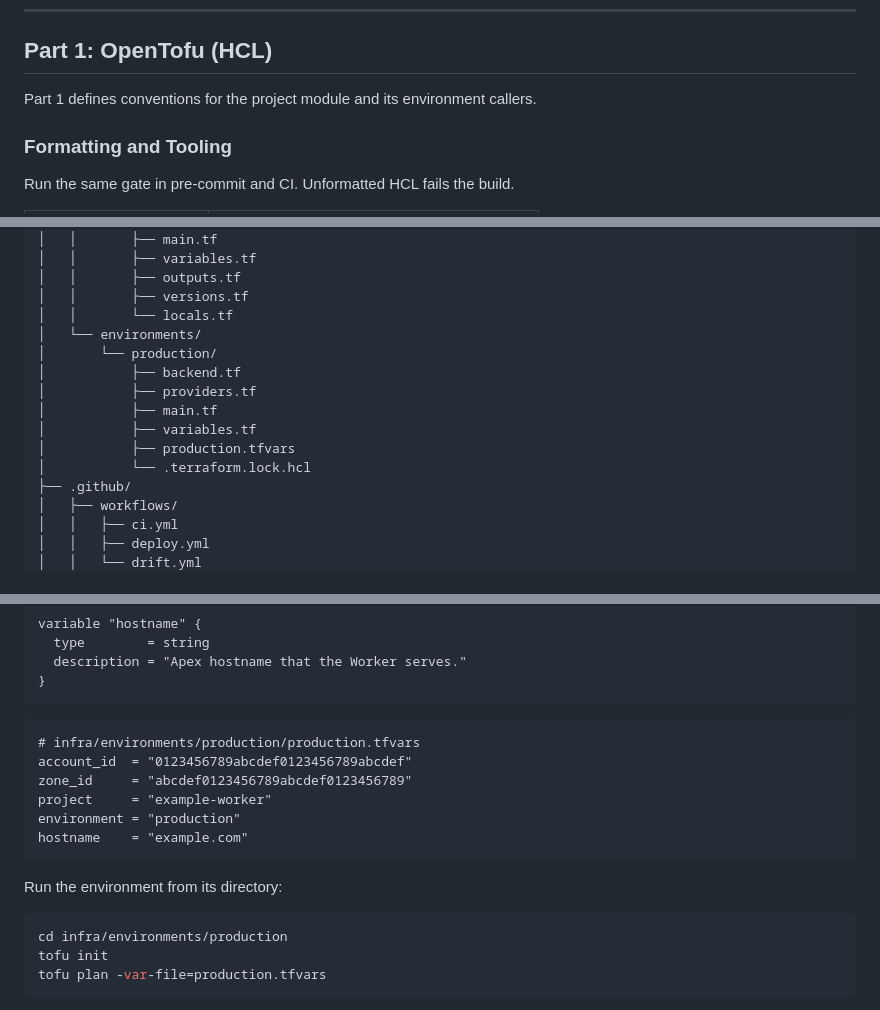
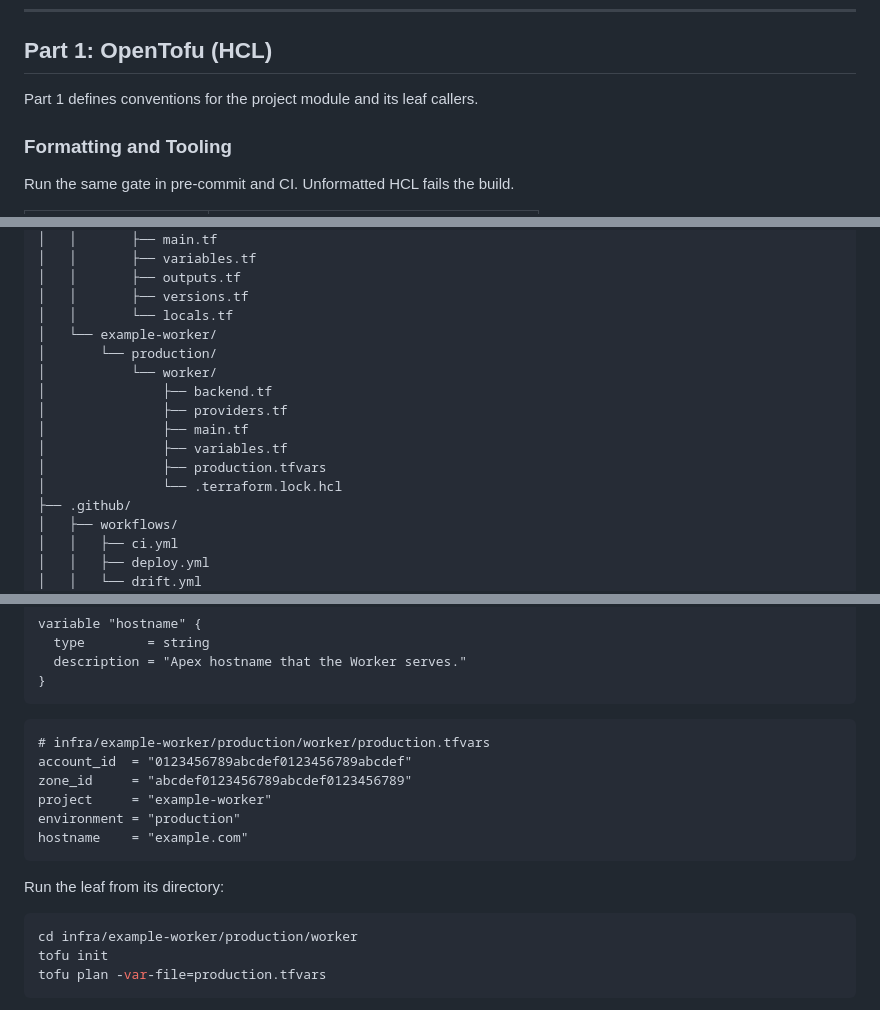
Before and after one commit to jackemcpherson/homepage, a Markdown page: public/docs/infrastructure-authoring-guide.md, 3 parts joined by grey strips. Rendered like a GitHub page.

````diff
--- a/public/docs/infrastructure-authoring-guide.md
+++ b/public/docs/infrastructure-authoring-guide.md
@@ -12,7 +12,7 @@ the worked example. The final section contains references.
 
 ## Part 1: OpenTofu (HCL)
 
-Part 1 defines conventions for the project module and its environment callers.
+Part 1 defines conventions for the project module and its leaf callers.
 
 ### Formatting and Tooling
 
@@ -719,14 +724,15 @@ example-worker/
 │   │       ├── outputs.tf
 │   │       ├── versions.tf
 │   │       └── locals.tf
-│   └── environments/
+│   └── example-worker/
 │       └── production/
-│           ├── backend.tf
-│           ├── providers.tf
-│           ├── main.tf
-│           ├── variables.tf
-│           ├── production.tfvars
-│           └── .terraform.lock.hcl
+│           └── worker/
+│               ├── backend.tf
+│               ├── providers.tf
+│               ├── main.tf
+│               ├── variables.tf
+│               ├── production.tfvars
+│               └── .terraform.lock.hcl
 ├── .github/
 │   ├── workflows/
 │   │   ├── ci.yml
@@ -941,7 +947,7 @@ variable "hostname" {
 ```
 
 ```hcl
-# infra/environments/production/production.tfvars
+# infra/example-worker/production/worker/production.tfvars
 account_id  = "0123456789abcdef0123456789abcdef"
 zone_id     = "abcdef0123456789abcdef0123456789"
 project     = "example-worker"
@@ -949,10 +955,10 @@ environment = "production"
 hostname    = "example.com"
 ```
 
-Run the environment from its directory:
+Run the leaf from its directory:
 
 ```shell
-cd infra/environments/production
+cd infra/example-worker/production/worker
 tofu init
 tofu plan -var-file=production.tfvars
 ```
````
Also changed, not shown: other parts of public/docs/infrastructure-authoring-guide.md (+24 -19 lines), public/docs/infrastructure-style-guide.md (+9 -6 lines).
